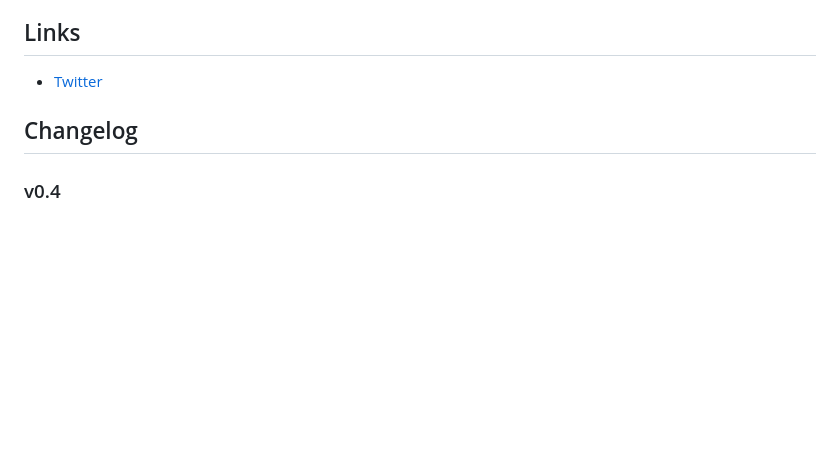
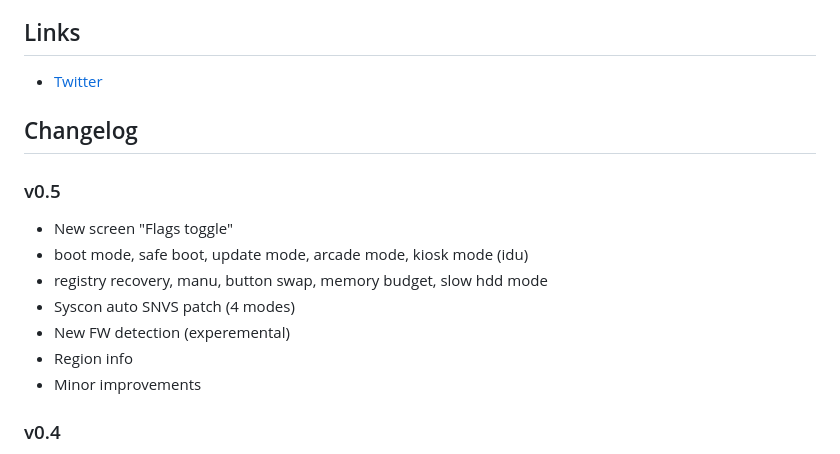
Before and after one commit to andy-man/ps4-wee-tools, a Markdown page: README.md, the part around one of its changes. Drawn GitHub-style; blank space fills up the shorter version.

```diff
--- a/README.md
+++ b/README.md
@@ -59,6 +61,15 @@ And of course [PSDevWiki](https://www.psdevwiki.com/ps4/)
 
 ## Changelog
 
+### v0.5
+* New screen "Flags toggle"
+* boot mode, safe boot, update mode, arcade mode, kiosk mode (idu)
+* registry recovery, manu, button swap, memory budget, slow hdd mode
+* Syscon auto SNVS patch (4 modes)
+* New FW detection (experemental)
+* Region info
+* Minor improvements
+
 ### v0.4
 * Syscon patchable check
 * Manual patch bug fix
```
Also changed, not shown: other parts of README.md (+6 -4 lines), assets/main.png, 3 other files.
